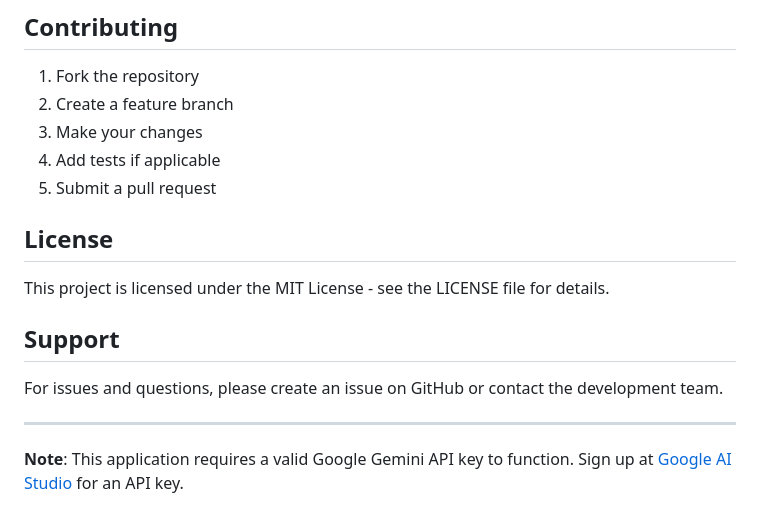
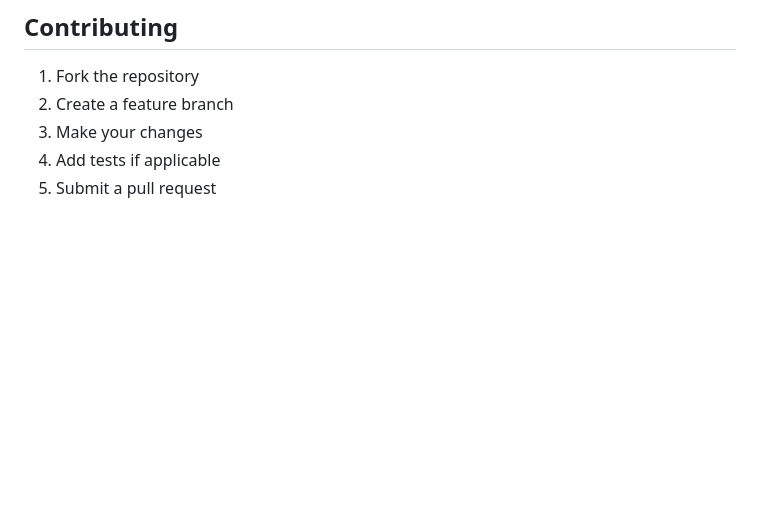
Before and after one commit to DARSH-07/AI_powered_interview_Assistat, a Markdown page: README.md, the part around the change. Rendered like a GitHub page; blank space fills up the shorter version.

```diff
--- a/README.md
+++ b/README.md
@@ -181,15 +181,3 @@ python manage.py migrate
 3. Make your changes
 4. Add tests if applicable
 5. Submit a pull request
-
-## License
-
-This project is licensed under the MIT License - see the LICENSE file for details.
-
-## Support
-
-For issues and questions, please create an issue on GitHub or contact the development team.
-
----
-
-**Note**: This application requires a valid Google Gemini API key to function. Sign up at [Google AI Studio](https://makersuite.google.com/app/apikey) for an API key.
```
